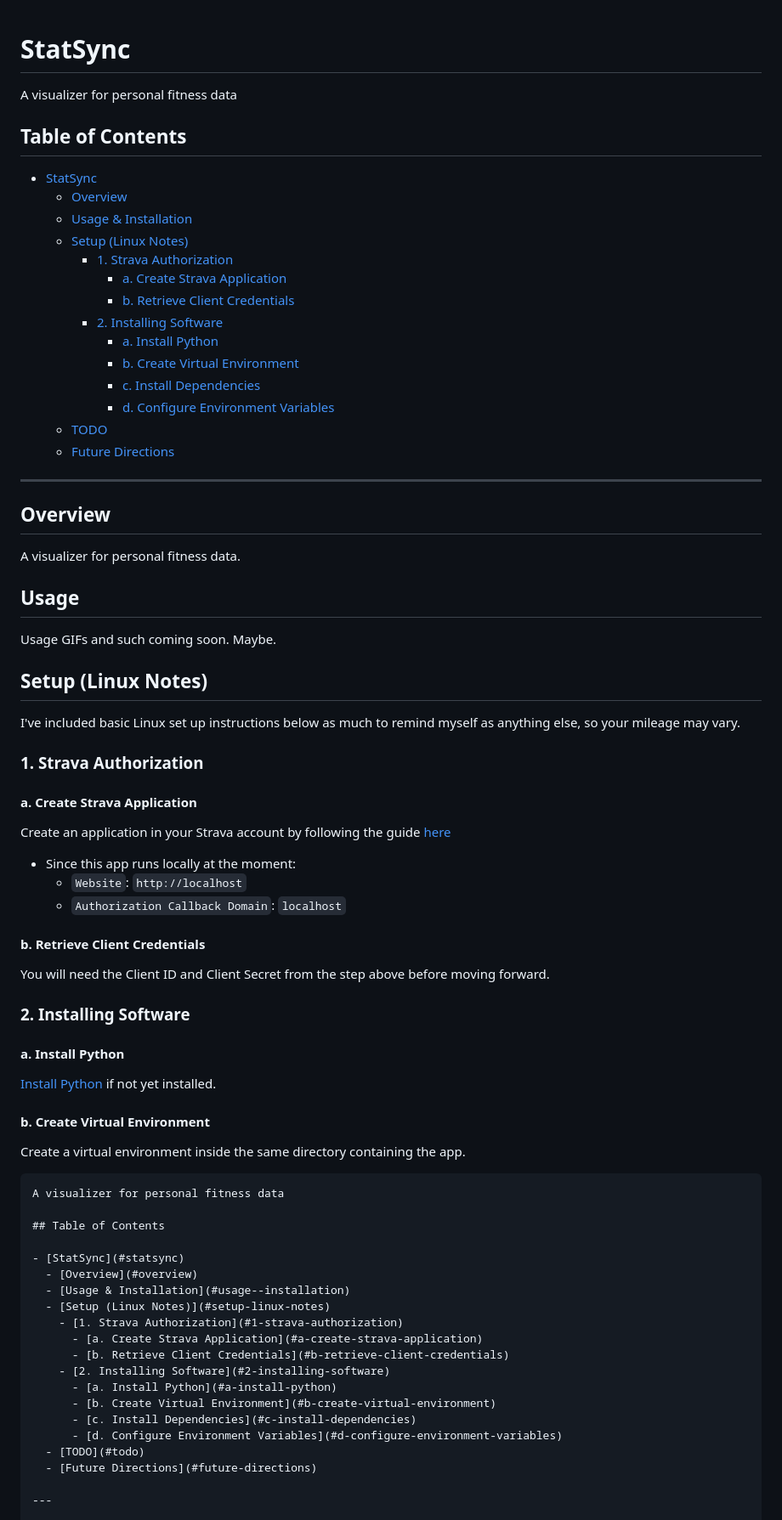
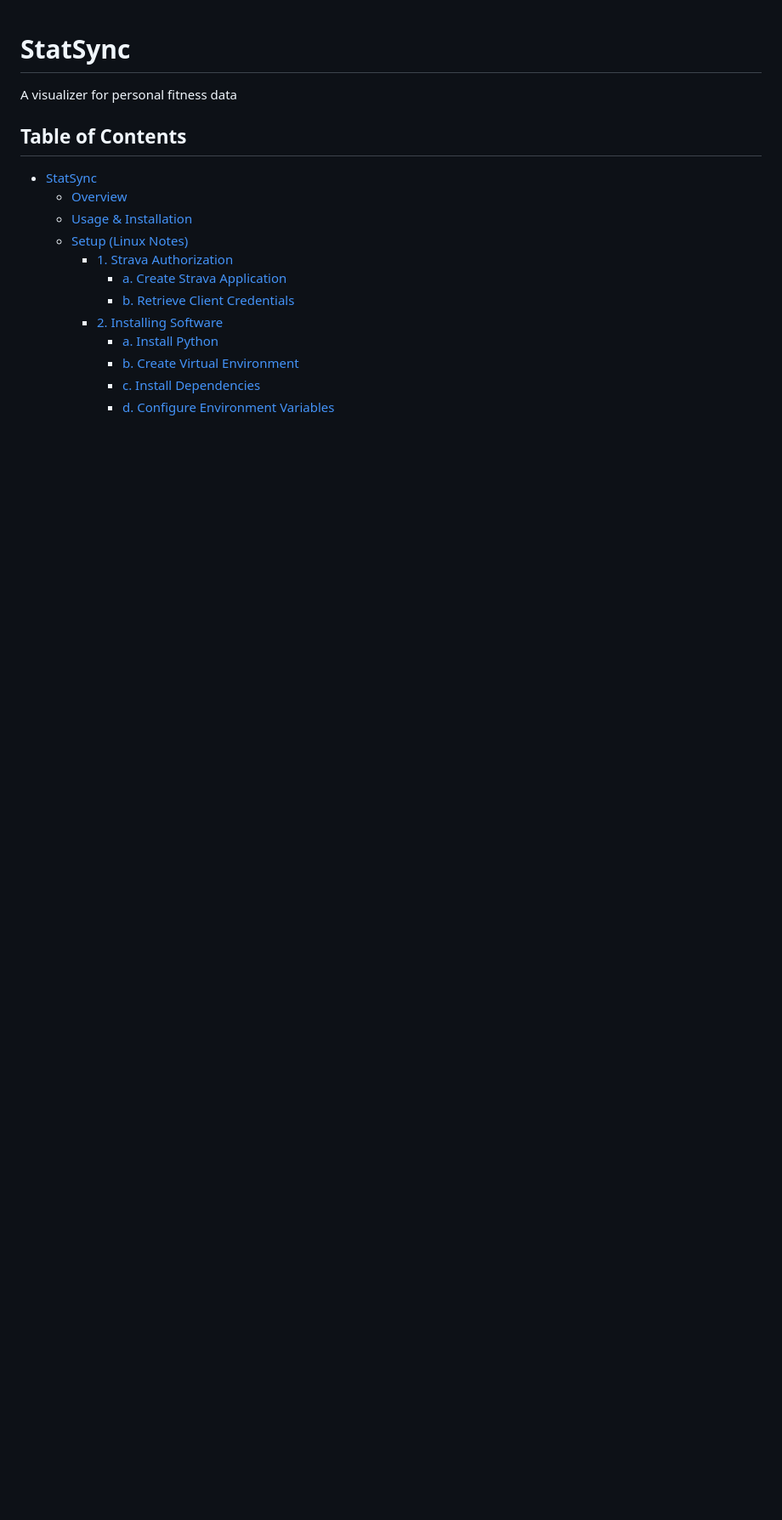
Before and after one commit to zachmichael14/statsync, a Markdown page: README.md, the part around one of its changes. Shown at 85% size. Drawn GitHub-style; blank space fills up the shorter version.

````diff
--- a/README.md
+++ b/README.md
@@ -1,55 +1,4 @@
 # StatSync
-A visualizer for personal fitness data
-
-## Table of Contents
-
-- [StatSync](#statsync)
-  - [Overview](#overview)
-  - [Usage & Installation](#usage--installation)
-  - [Setup (Linux Notes)](#setup-linux-notes)
-    - [1. Strava Authorization](#1-strava-authorization)
-      - [a. Create Strava Application](#a-create-strava-application)
-      - [b. Retrieve Client Credentials](#b-retrieve-client-credentials)
-    - [2. Installing Software](#2-installing-software)
-      - [a. Install Python](#a-install-python)
-      - [b. Create Virtual Environment](#b-create-virtual-environment)
-      - [c. Install Dependencies](#c-install-dependencies)
-      - [d. Configure Environment Variables](#d-configure-environment-variables)
-  - [TODO](#todo)
-  - [Future Directions](#future-directions)
-
----
-
-## Overview
-A visualizer for personal fitness data.
-
-## Usage
-Usage GIFs and such coming soon. Maybe.
-
-## Setup (Linux Notes)
-
-I've included basic Linux set up instructions below as much to remind myself as anything else, so your mileage may vary.
-
-### 1. Strava Authorization
-
-#### a. Create Strava Application
-Create an application in your Strava account by following the guide [here](https://developers.strava.com/docs/getting-started/#account)
-
-- Since this app runs locally at the moment:
-  - `Website`: `http://localhost`
-  - `Authorization Callback Domain`: `localhost`
-
-#### b. Retrieve Client Credentials
-You will need the Client ID and Client Secret from the step above before moving forward.
-
-### 2. Installing Software
-
-#### a. Install Python
-[Install Python](https://realpython.com/installing-python/) if not yet installed.
-
-#### b. Create Virtual Environment
-Create a virtual environment inside the same directory containing the app.
-```bash# StatSync
 A visualizer for personal fitness data
 
 ## Table of Contents
````
Also changed, not shown: other parts of README.md (+0 -52 lines).
